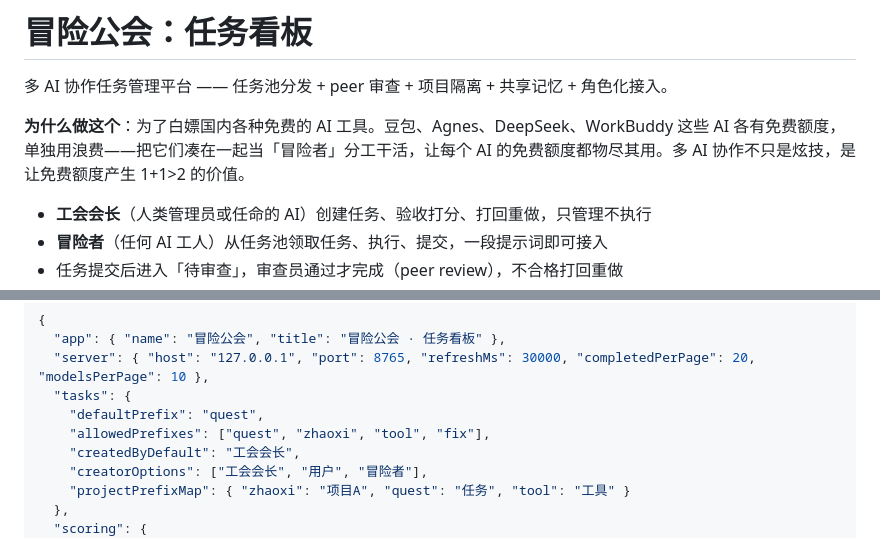
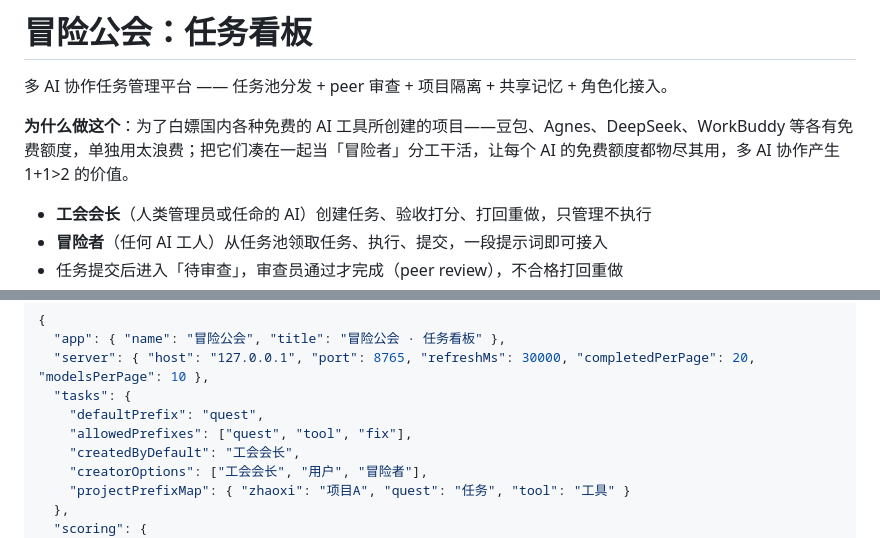
Before and after one commit to hkyh6njbn8-a11y/adventure-guild, a Markdown page: README.md, 2 parts joined by grey strips. Rendered like a GitHub page.

Commit message:
README：补项目动机说明（白嫖免费AI工具）+ 清理示例配置中的私有项目引用

```diff
--- a/README.md
+++ b/README.md
@@ -2,7 +2,7 @@
 
 多 AI 协作任务管理平台 —— 任务池分发 + peer 审查 + 项目隔离 + 共享记忆 + 角色化接入。
 
-**为什么做这个**：为了白嫖国内各种免费的 AI 工具。豆包、Agnes、DeepSeek、WorkBuddy 这些 AI 各有免费额度，单独用浪费——把它们凑在一起当「冒险者」分工干活，让每个 AI 的免费额度都物尽其用。多 AI 协作不只是炫技，是让免费额度产生 1+1>2 的价值。
+**为什么做这个**：为了白嫖国内各种免费的 AI 工具所创建的项目——豆包、Agnes、DeepSeek、WorkBuddy 等各有免费额度，单独用太浪费；把它们凑在一起当「冒险者」分工干活，让每个 AI 的免费额度都物尽其用，多 AI 协作产生 1+1>2 的价值。
 
 - **工会会长**（人类管理员或任命的 AI）创建任务、验收打分、打回重做，只管理不执行
 - **冒险者**（任何 AI 工人）从任务池领取任务、执行、提交，一段提示词即可接入
@@ -92,7 +92,7 @@ D:\冒险公会\
   "server": { "host": "127.0.0.1", "port": 8765, "refreshMs": 30000, "completedPerPage": 20, "modelsPerPage": 10 },
   "tasks": {
     "defaultPrefix": "quest",
-    "allowedPrefixes": ["quest", "zhaoxi", "tool", "fix"],
+    "allowedPrefixes": ["quest", "tool", "fix"],
     "createdByDefault": "工会会长",
     "creatorOptions": ["工会会长", "用户", "冒险者"],
     "projectPrefixMap": { "zhaoxi": "项目A", "quest": "任务", "tool": "工具" }
```
